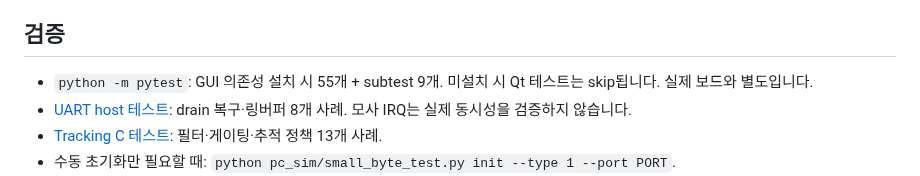
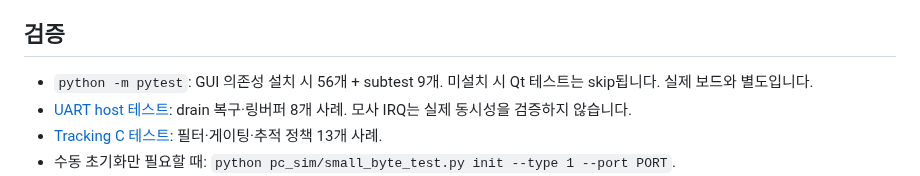
Before and after one commit to SungJaeYu/radar-track-fcc-hil, a Markdown page: CLAUDE.md, the part around the change. Rendered like a GitHub page.

```diff
--- a/CLAUDE.md
+++ b/CLAUDE.md
@@ -34,7 +34,7 @@ STM32 + Zephyr 기반 레이더 추적 학습 프로젝트.
 
 ## 검증
 
-- `python -m pytest`: GUI 의존성 설치 시 55개 + subtest 9개. 미설치 시 Qt 테스트는 skip됩니다. 실제 보드와 별도입니다.
+- `python -m pytest`: GUI 의존성 설치 시 56개 + subtest 9개. 미설치 시 Qt 테스트는 skip됩니다. 실제 보드와 별도입니다.
 - [UART host 테스트](fcc_app/tests/test_uart_rx/README.md): drain 복구·링버퍼 8개 사례. 모사 IRQ는 실제 동시성을 검증하지 않습니다.
 - [Tracking C 테스트](fcc_app/tests/test_kalman/README.md): 필터·게이팅·추적 정책 13개 사례.
 - 수동 초기화만 필요할 때: `python pc_sim/small_byte_test.py init --type 1 --port PORT`.
```
Also changed, not shown: docs/test-cases.md (+3 -2 lines), pc_sim/GUI.md (+9 -0 lines), docs/images/radar-gui-frames.png, docs/images/radar-gui-preview.png, 2 other files.
